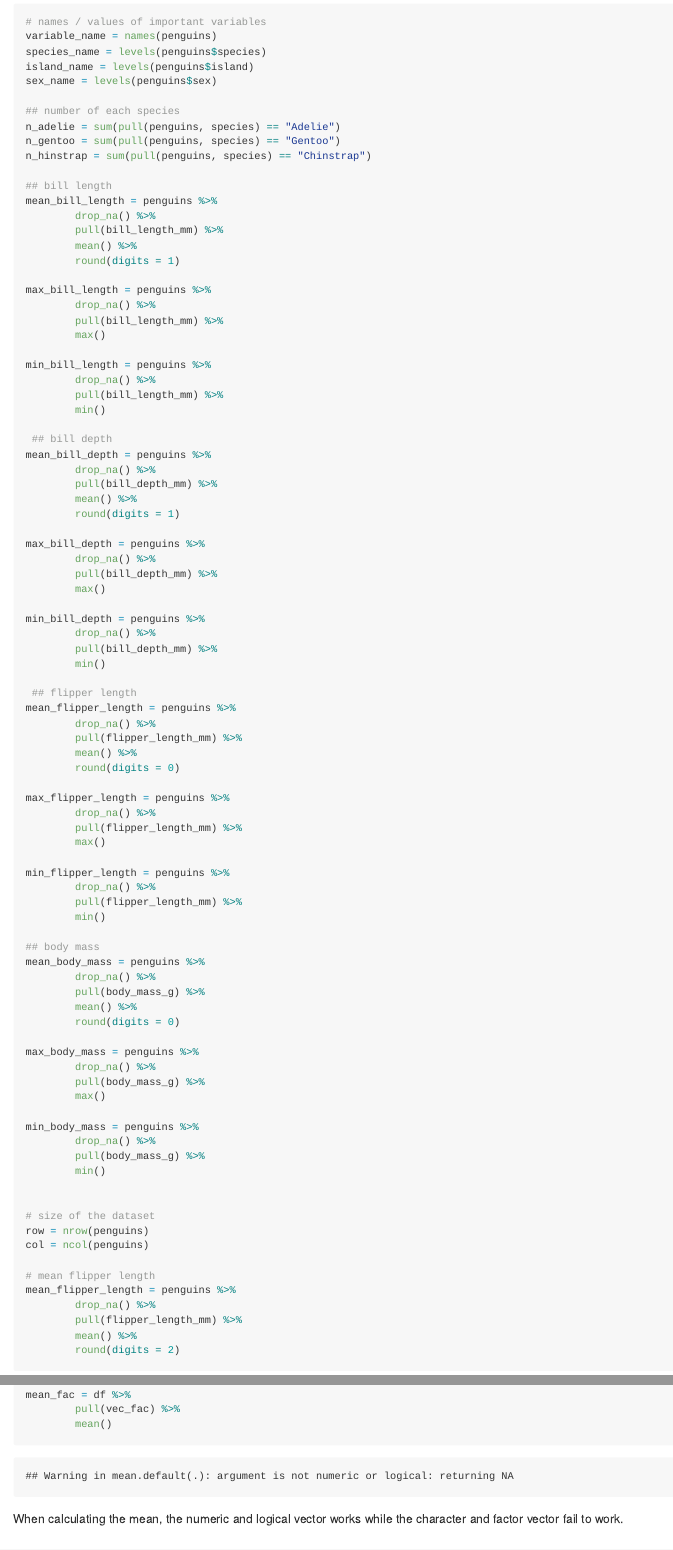
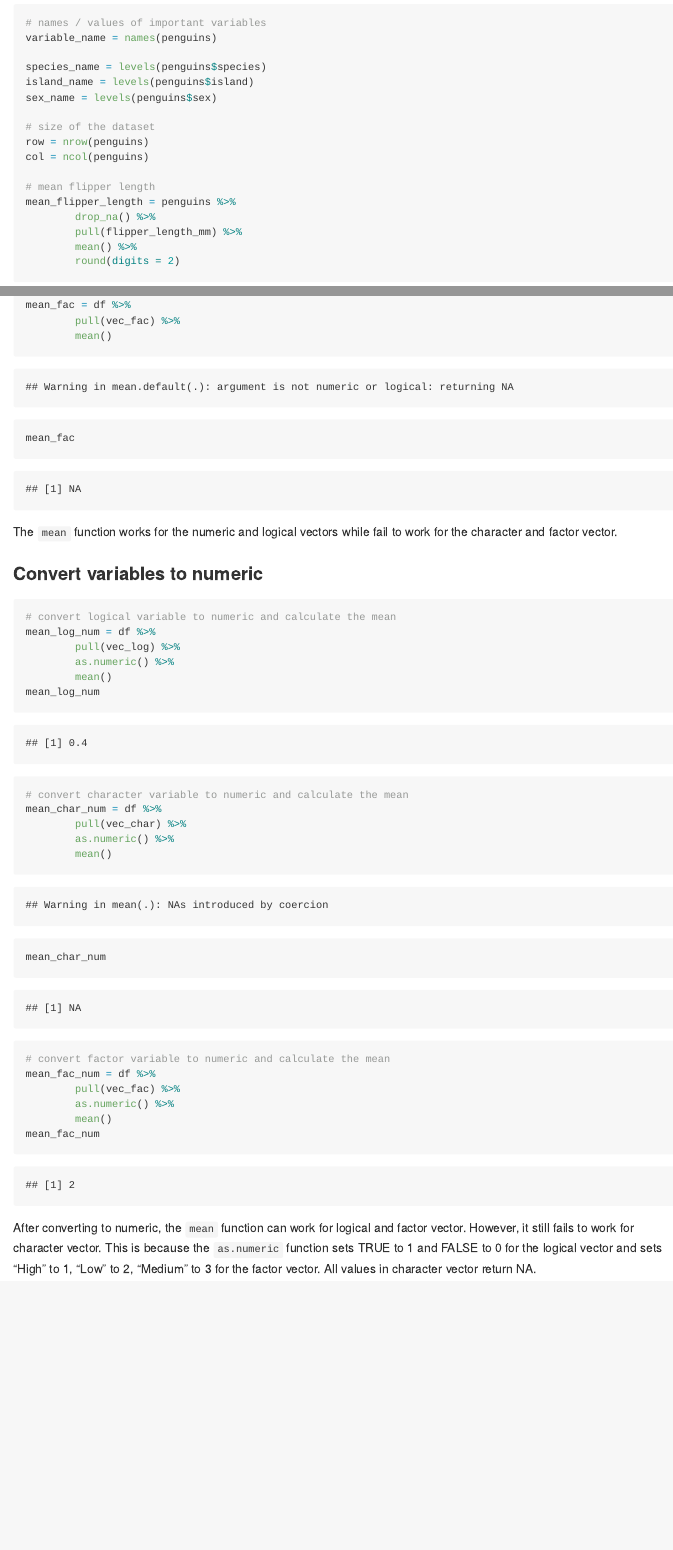
Before and after one commit to yifeixu0306/p8105_hw1_yx2638, an R Markdown document (P8105_hw1_yx2638.Rmd): the page in a window 1100 px wide, from 450 px down before the commit and from 1480 px down after it, so that both start at the same text, and a second part further down, joined at a grey line. Rendered offline with R 4.5, knitr and Pandoc, with nearby package versions; code that draws random numbers runs with fixed seeds of ours; long lines of code are wrapped.

Commit message:
modified version commit

````diff
--- a/P8105_hw1_yx2638.Rmd
+++ b/P8105_hw1_yx2638.Rmd
@@ -27,76 +34,3 @@ sex_name = levels(penguins$sex)
-## number of each species
-n_adelie = sum(pull(penguins, species) == "Adelie")
-n_gentoo = sum(pull(penguins, species) == "Gentoo")
-n_hinstrap = sum(pull(penguins, species) == "Chinstrap")
-
-## bill length
-mean_bill_length = penguins %>%
-        drop_na() %>%
-        pull(bill_length_mm) %>%
-        mean() %>%
-        round(digits = 1)
-
-max_bill_length = penguins %>%
-        drop_na() %>%
-        pull(bill_length_mm) %>%
-        max()
-
-min_bill_length = penguins %>%
-        drop_na() %>%
-        pull(bill_length_mm) %>%
-        min()
-
- ## bill depth
-mean_bill_depth = penguins %>%
-        drop_na() %>%
-        pull(bill_depth_mm) %>%
-        mean() %>%
-        round(digits = 1)
-
-max_bill_depth = penguins %>%
-        drop_na() %>%
-        pull(bill_depth_mm) %>%
-        max()
-
-min_bill_depth = penguins %>%
-        drop_na() %>%
-        pull(bill_depth_mm) %>%
-        min()
-
- ## flipper length
-mean_flipper_length = penguins %>%
-        drop_na() %>%
-        pull(flipper_length_mm) %>%
-        mean() %>%
-        round(digits = 0)
-
-max_flipper_length = penguins %>%
-        drop_na() %>%
-        pull(flipper_length_mm) %>%
-        max()
-
-min_flipper_length = penguins %>%
-        drop_na() %>%
-        pull(flipper_length_mm) %>%
-        min()
-
-## body mass
-mean_body_mass = penguins %>%
-        drop_na() %>%
-        pull(body_mass_g) %>%
-        mean() %>%
-        round(digits = 0)
-
-max_body_mass = penguins %>%
-        drop_na() %>%
-        pull(body_mass_g) %>%
-        max()
-
-min_body_mass = penguins %>%
-        drop_na() %>%
-        pull(body_mass_g) %>%
-        min()
-
 
 # size of the dataset
 row = nrow(penguins)
@@ -172,27 +98,31 @@ mean_char = df %>%
 mean_fac = df %>%
         pull(vec_fac) %>%
         mean()
+mean_fac
 ```
-When calculating the mean, the numeric and logical vector works while the character and factor vector fail to work.
+The `mean` function works for the numeric and logical vectors while fail to work for the character and factor vector.
 
-## Convert variables to numeric
-```{r}
+### Convert variables to numeric
+```{r, message=FALSE}
 # convert logical variable to numeric and calculate the mean
 mean_log_num = df %>%
         pull(vec_log) %>%
         as.numeric() %>%
         mean()
+mean_log_num
 
 # convert character variable to numeric and calculate the mean
 mean_char_num = df %>%
         pull(vec_char) %>%
         as.numeric() %>%
         mean()
+mean_char_num
 
 # convert factor variable to numeric and calculate the mean
 mean_fac_num = df %>%
         pull(vec_fac) %>%
         as.numeric() %>%
         mean()
+mean_fac_num
 ```
 After converting to numeric, the `mean` function can work for logical and factor vector. However, it still fails to work for character vector. This is because the `as.numeric` function sets TRUE to 1 and FALSE to 0 for the logical vector and sets "High" to 1, "Low" to 2, "Medium" to 3 for the factor vector. All values in character vector return NA.
````
Also changed, not shown: P8105_hw1_yx2638.md, hw1_scatterplot.pdf, P8105_hw1_yx2638.Rmd (47 more changed lines).
